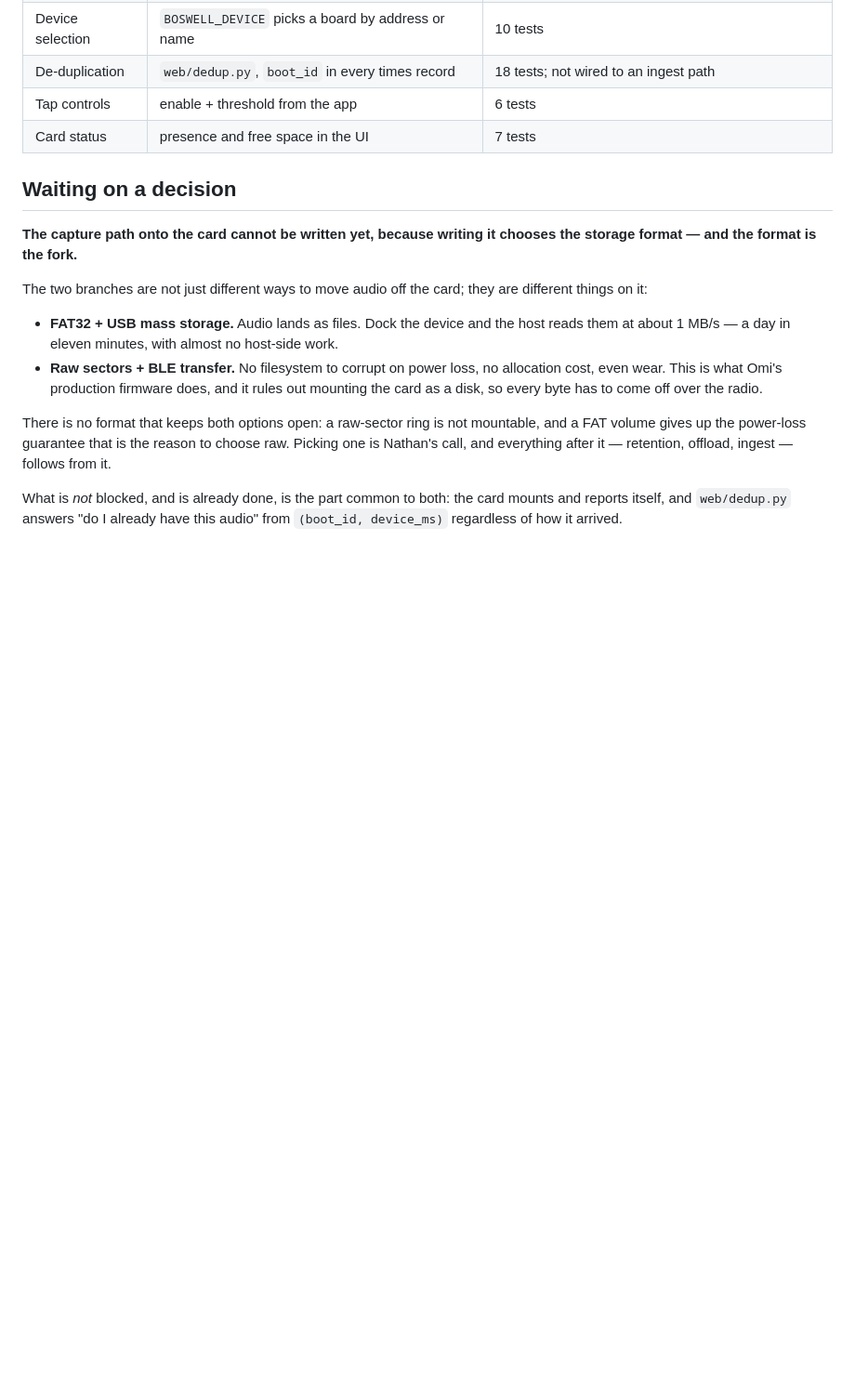
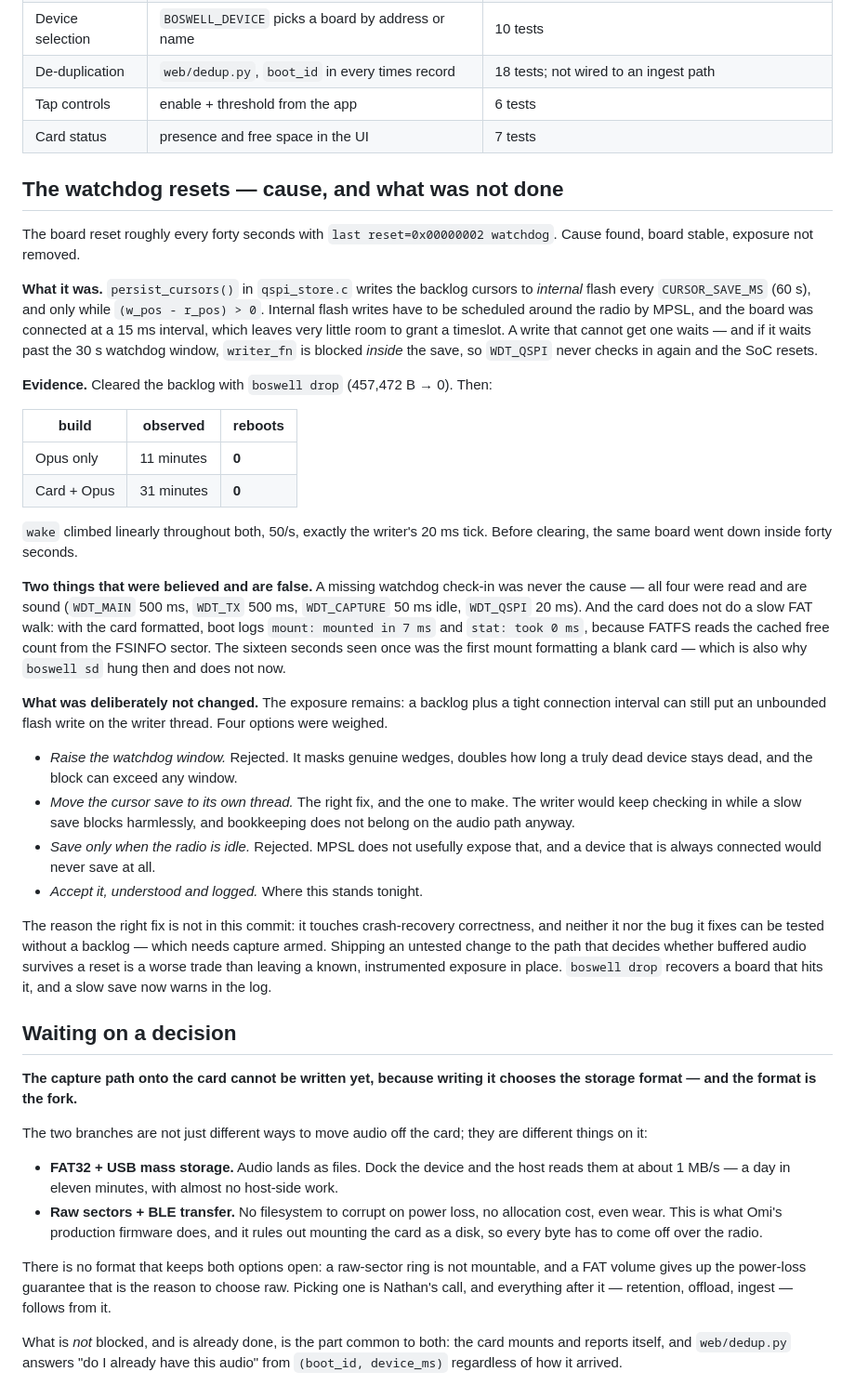
Before and after one commit to leakydata/boswell, a Markdown page: STANDALONE_CAPTURE.md, the part around the change. Shown at 93% size. Drawn GitHub-style; blank space fills up the shorter version.

Commit message:
Write up what reset the board, and why the fix is not in this commit
Cause: persist_cursors() writes backlog cursors to internal flash every 60 s
and only while a backlog exists. Those writes are scheduled around the radio
by MPSL, and at a 15 ms connection interval there is very little room to
grant a timeslot; a write that waits past the 30 s watchdog window blocks
writer_fn inside the save, so WDT_QSPI never checks in and the SoC resets.

Evidence: with the backlog cleared, Opus-only ran 11 minutes and card+Opus
ran 31 minutes, zero reboots each, wake climbing linearly at the writer's
20 ms tick. The same board previously went down inside forty seconds.

Also recorded: two things this session believed and got wrong. A missing
watchdog check-in was never the cause -- all four are sound. And the card
does not do a slow FAT walk; boot logs "mounted in 7 ms" and "stat: took
0 ms", because FATFS reads the cached free count from the FSINFO sector. The
sixteen seconds observed once was the first mount formatting a blank card,
which is equally why `boswell sd` hung then and does not now. The work queue
and bounded mutex added earlier are still correct -- a shell command must not
block forever, and the card must not share the system workqueue -- but they
were not the fix and should not be remembered as one.

The exposure is not removed. Moving the cursor save off the writer thread is
the right answer and is argued for in the write-up, along with why the other
three options are worse. It is not done here because it touches the code that
decides whether buffered audio survives a reset, and neither it nor the fault
it fixes can be exercised without a backlog -- which needs capture armed.
An untested change to that path is a worse trade than a known exposure that
now warns in the log and has `boswell drop` to recover from.

Co-Authored-By: Claude Opus 5 (1M context) <noreply@anthropic.com>
Claude-Session: https://claude.ai/code/session_011Eh8FdXrbNNjdNQSUwqp15

```diff
--- a/STANDALONE_CAPTURE.md
+++ b/STANDALONE_CAPTURE.md
@@ -14,6 +14,58 @@ What is built, and what is waiting on a decision or on hardware.
 | De-duplication | `web/dedup.py`, `boot_id` in every times record | 18 tests; not wired to an ingest path |
 | Tap controls | enable + threshold from the app | 6 tests |
 | Card status | presence and free space in the UI | 7 tests |
+
+## The watchdog resets — cause, and what was not done
+
+The board reset roughly every forty seconds with `last reset=0x00000002
+watchdog`. Cause found, board stable, exposure not removed.
+
+**What it was.** `persist_cursors()` in `qspi_store.c` writes the backlog
+cursors to *internal* flash every `CURSOR_SAVE_MS` (60 s), and only while
+`(w_pos - r_pos) > 0`. Internal flash writes have to be scheduled around the
+radio by MPSL, and the board was connected at a 15 ms interval, which leaves
+very little room to grant a timeslot. A write that cannot get one waits — and
+if it waits past the 30 s watchdog window, `writer_fn` is blocked *inside* the
+save, so `WDT_QSPI` never checks in again and the SoC resets.
+
+**Evidence.** Cleared the backlog with `boswell drop` (457,472 B → 0). Then:
+
+| build | observed | reboots |
+|---|---|---|
+| Opus only | 11 minutes | **0** |
+| Card + Opus | 31 minutes | **0** |
+
+`wake` climbed linearly throughout both, 50/s, exactly the writer's 20 ms
+tick. Before clearing, the same board went down inside forty seconds.
+
+**Two things that were believed and are false.** A missing watchdog check-in
+was never the cause — all four were read and are sound (`WDT_MAIN` 500 ms,
+`WDT_TX` 500 ms, `WDT_CAPTURE` 50 ms idle, `WDT_QSPI` 20 ms). And the card
+does not do a slow FAT walk: with the card formatted, boot logs `mount:
+mounted in 7 ms` and `stat: took 0 ms`, because FATFS reads the cached free
+count from the FSINFO sector. The sixteen seconds seen once was the first
+mount formatting a blank card — which is also why `boswell sd` hung then and
+does not now.
+
+**What was deliberately not changed.** The exposure remains: a backlog plus a
+tight connection interval can still put an unbounded flash write on the
+writer thread. Four options were weighed.
+
+- *Raise the watchdog window.* Rejected. It masks genuine wedges, doubles how
+  long a truly dead device stays dead, and the block can exceed any window.
+- *Move the cursor save to its own thread.* The right fix, and the one to
+  make. The writer would keep checking in while a slow save blocks
+  harmlessly, and bookkeeping does not belong on the audio path anyway.
+- *Save only when the radio is idle.* Rejected. MPSL does not usefully expose
+  that, and a device that is always connected would never save at all.
+- *Accept it, understood and logged.* Where this stands tonight.
+
+The reason the right fix is not in this commit: it touches crash-recovery
+correctness, and neither it nor the bug it fixes can be tested without a
+backlog — which needs capture armed. Shipping an untested change to the path
+that decides whether buffered audio survives a reset is a worse trade than
+leaving a known, instrumented exposure in place. `boswell drop` recovers a
+board that hits it, and a slow save now warns in the log.
 
 ## Waiting on a decision
 
```
